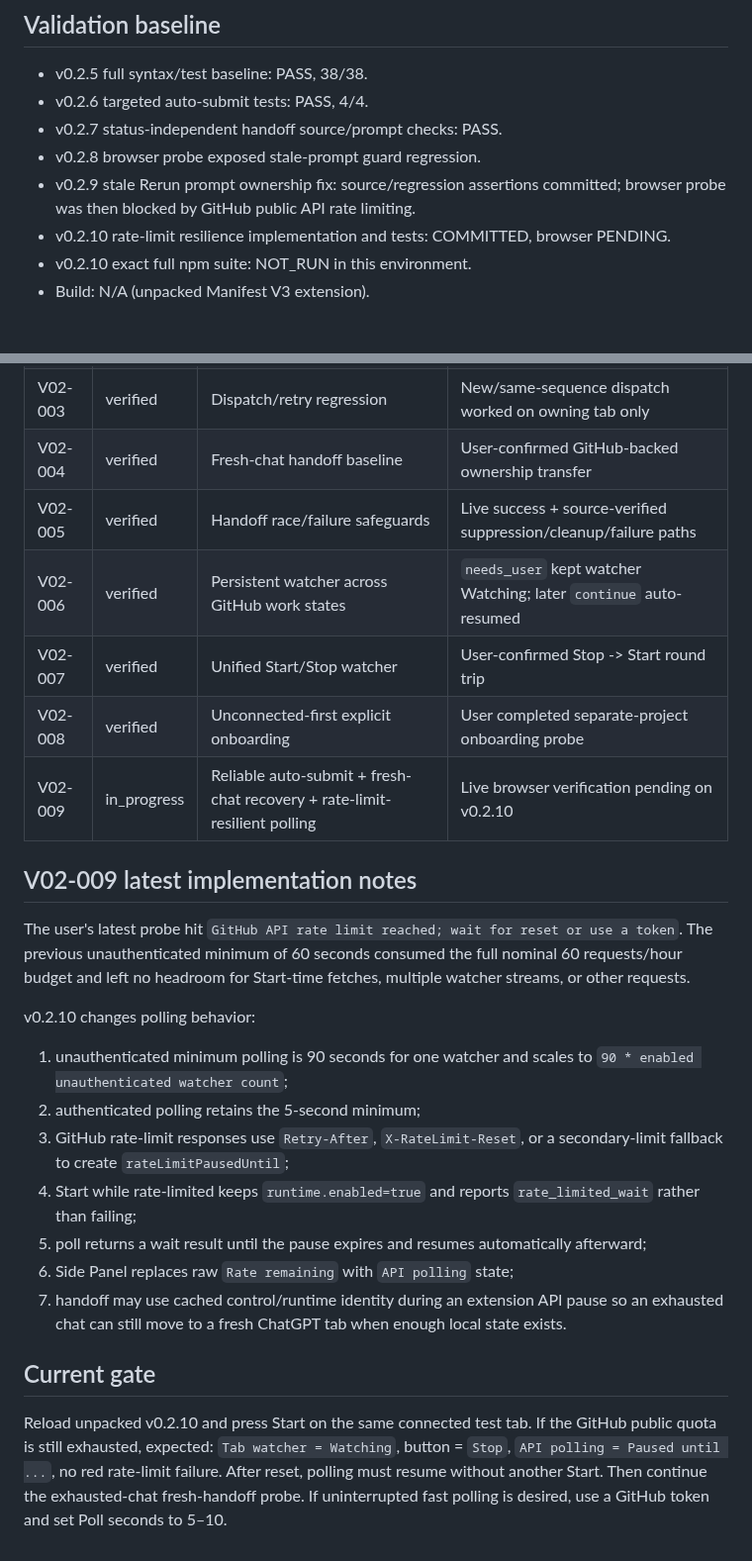
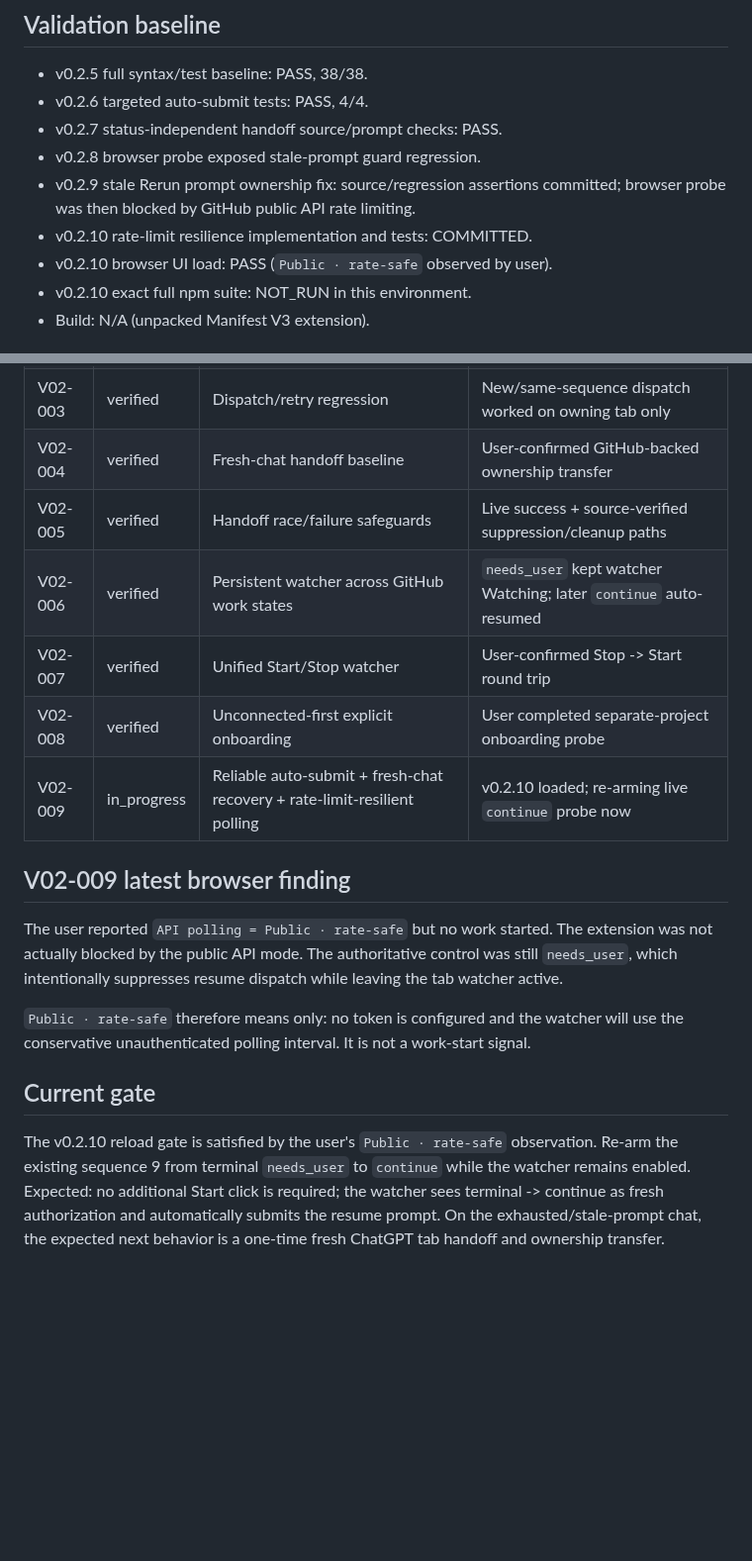
Before and after one commit to Kaetaeru/chatgpt-rerun-extension, a Markdown page: .chatgpt-rerun/PLAN.md, 2 parts joined by grey strips. Shown at 99% size. Rendered like a GitHub page; blank space fills up the shorter version.

Commit message:
Advance v0.2.10 live verification gate

```diff
--- a/.chatgpt-rerun/PLAN.md
+++ b/.chatgpt-rerun/PLAN.md
@@ -45,7 +45,8 @@ Validate ChatGPT Rerun v0.2.x after the architecture evolved to independent per-
 - v0.2.7 status-independent handoff source/prompt checks: PASS.
 - v0.2.8 browser probe exposed stale-prompt guard regression.
 - v0.2.9 stale Rerun prompt ownership fix: source/regression assertions committed; browser probe was then blocked by GitHub public API rate limiting.
-- v0.2.10 rate-limit resilience implementation and tests: COMMITTED, browser PENDING.
+- v0.2.10 rate-limit resilience implementation and tests: COMMITTED.
+- v0.2.10 browser UI load: PASS (`Public · rate-safe` observed by user).
 - v0.2.10 exact full npm suite: NOT_RUN in this environment.
 - Build: N/A (unpacked Manifest V3 extension).
 
@@ -57,26 +58,18 @@ Validate ChatGPT Rerun v0.2.x after the architecture evolved to independent per-
 | V02-002 | verified | Same-stream collision guard | Duplicate watcher Start was rejected |
 | V02-003 | verified | Dispatch/retry regression | New/same-sequence dispatch worked on owning tab only |
 | V02-004 | verified | Fresh-chat handoff baseline | User-confirmed GitHub-backed ownership transfer |
-| V02-005 | verified | Handoff race/failure safeguards | Live success + source-verified suppression/cleanup/failure paths |
+| V02-005 | verified | Handoff race/failure safeguards | Live success + source-verified suppression/cleanup paths |
 | V02-006 | verified | Persistent watcher across GitHub work states | `needs_user` kept watcher Watching; later `continue` auto-resumed |
 | V02-007 | verified | Unified Start/Stop watcher | User-confirmed Stop -> Start round trip |
 | V02-008 | verified | Unconnected-first explicit onboarding | User completed separate-project onboarding probe |
-| V02-009 | in_progress | Reliable auto-submit + fresh-chat recovery + rate-limit-resilient polling | Live browser verification pending on v0.2.10 |
+| V02-009 | in_progress | Reliable auto-submit + fresh-chat recovery + rate-limit-resilient polling | v0.2.10 loaded; re-arming live `continue` probe now |
 
-## V02-009 latest implementation notes
+## V02-009 latest browser finding
 
-The user's latest probe hit `GitHub API rate limit reached; wait for reset or use a token`. The previous unauthenticated minimum of 60 seconds consumed the full nominal 60 requests/hour budget and left no headroom for Start-time fetches, multiple watcher streams, or other requests.
+The user reported `API polling = Public · rate-safe` but no work started. The extension was not actually blocked by the public API mode. The authoritative control was still `needs_user`, which intentionally suppresses resume dispatch while leaving the tab watcher active.
 
-v0.2.10 changes polling behavior:
-
-1. unauthenticated minimum polling is 90 seconds for one watcher and scales to `90 * enabled unauthenticated watcher count`;
-2. authenticated polling retains the 5-second minimum;
-3. GitHub rate-limit responses use `Retry-After`, `X-RateLimit-Reset`, or a secondary-limit fallback to create `rateLimitPausedUntil`;
-4. Start while rate-limited keeps `runtime.enabled=true` and reports `rate_limited_wait` rather than failing;
-5. poll returns a wait result until the pause expires and resumes automatically afterward;
-6. Side Panel replaces raw `Rate remaining` with `API polling` state;
-7. handoff may use cached control/runtime identity during an extension API pause so an exhausted chat can still move to a fresh ChatGPT tab when enough local state exists.
+`Public · rate-safe` therefore means only: no token is configured and the watcher will use the conservative unauthenticated polling interval. It is not a work-start signal.
 
 ## Current gate
 
-Reload unpacked v0.2.10 and press Start on the same connected test tab. If the GitHub public quota is still exhausted, expected: `Tab watcher = Watching`, button = `Stop`, `API polling = Paused until ...`, no red rate-limit failure. After reset, polling must resume without another Start. Then continue the exhausted-chat fresh-handoff probe. If uninterrupted fast polling is desired, use a GitHub token and set Poll seconds to 5–10.
+The v0.2.10 reload gate is satisfied by the user's `Public · rate-safe` observation. Re-arm the existing sequence 9 from terminal `needs_user` to `continue` while the watcher remains enabled. Expected: no additional Start click is required; the watcher sees terminal -> continue as fresh authorization and automatically submits the resume prompt. On the exhausted/stale-prompt chat, the expected next behavior is a one-time fresh ChatGPT tab handoff and ownership transfer.
```
